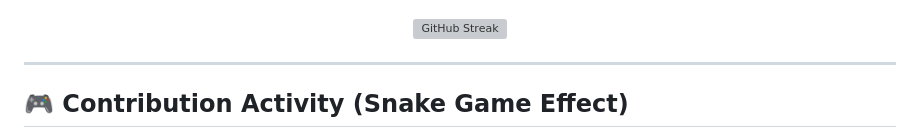
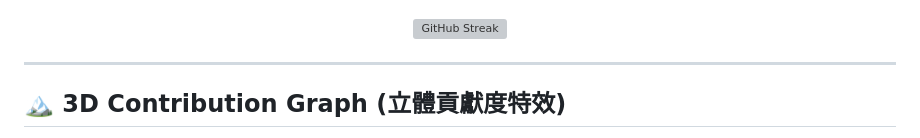
Before and after one commit to HDE-N/HDE-N, a Markdown page: README.md, the part around one of its changes. Rendered like a GitHub page; grey boxes are pictures that could not be loaded.

```diff
--- a/README.md
+++ b/README.md
@@ -81,5 +81,5 @@
 
 ---
 
-## 🎮 Contribution Activity (Snake Game Effect)
+## 🏔️ 3D Contribution Graph (立體貢獻度特效)
 
```
Also changed, not shown: other parts of README.md (+15 -4 lines).
